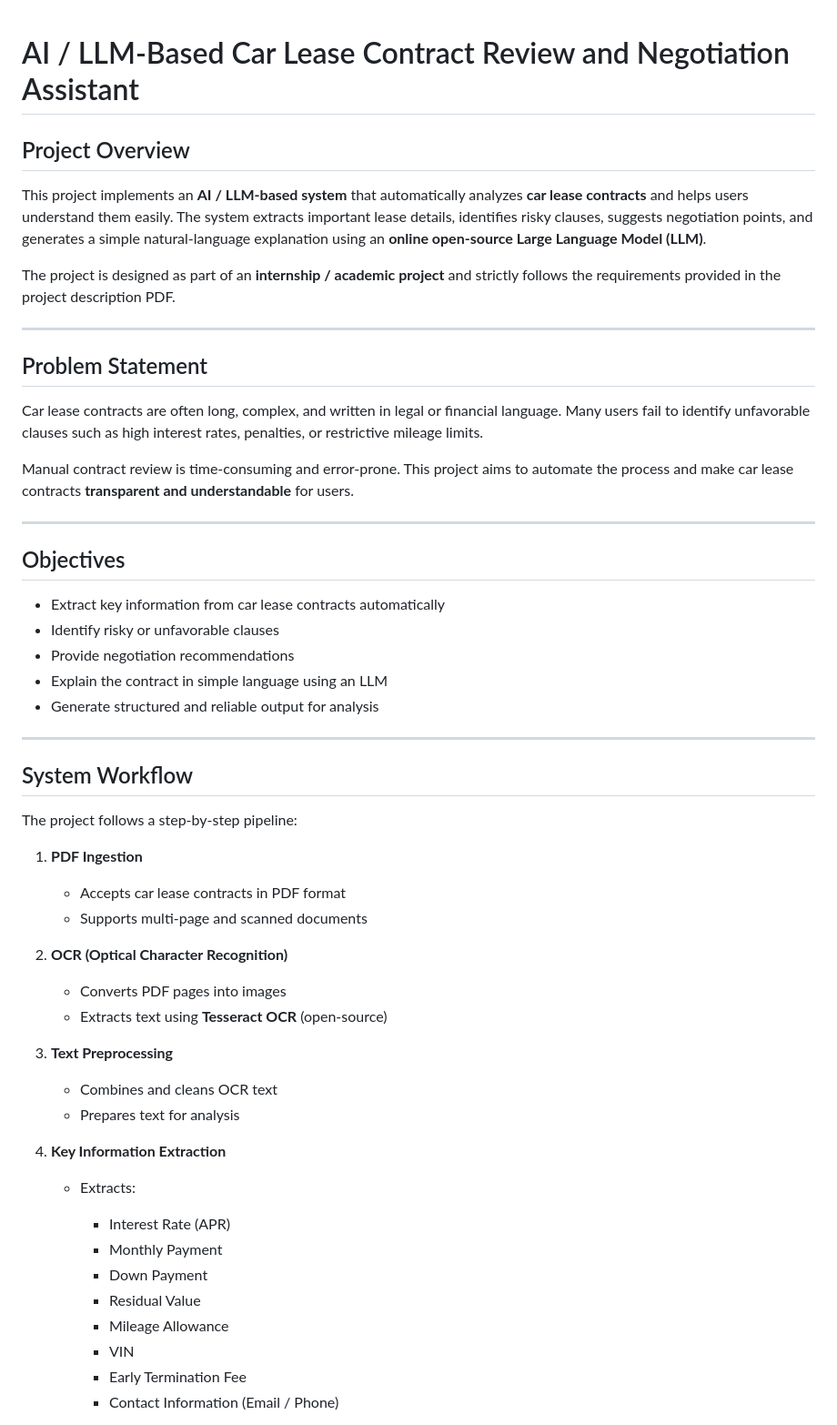
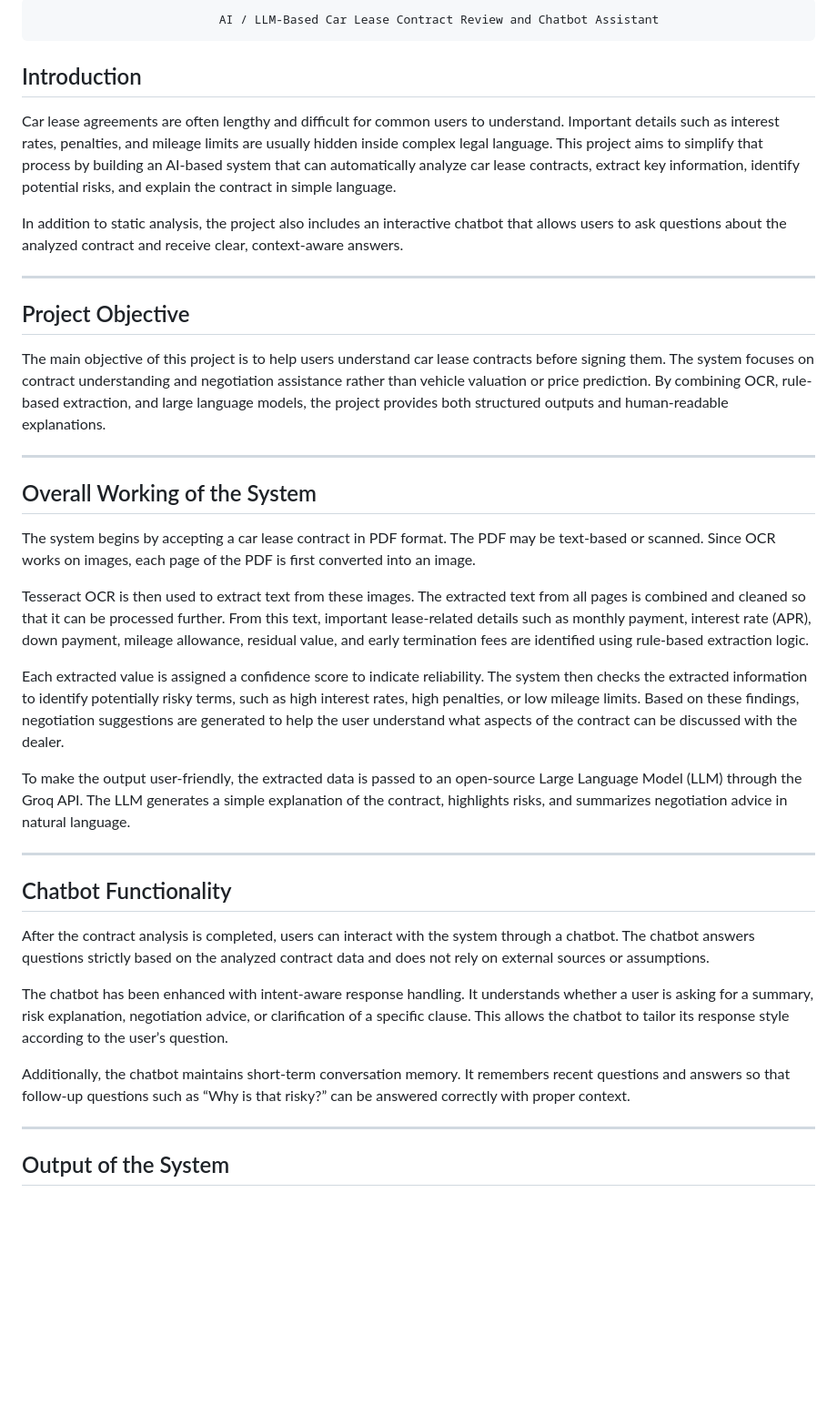
Before and after one commit to springboardmentor443m-coder/LLM-Driven-Car-lease-contract-review-and-Negotiation-AI-Assisstant, a Markdown page: README.md, the part around the change printed below. Shown: that part at 91% size. Rendered like a GitHub page; blank space fills up the shorter version.

```diff
--- a/README.md
+++ b/README.md
@@ -1,64 +1,40 @@
+                              AI / LLM-Based Car Lease Contract Review and Chatbot Assistant
 
-# AI / LLM-Based Car Lease Contract Review and Negotiation Assistant
+## Introduction
 
-## Project Overview
+Car lease agreements are often lengthy and difficult for common users to understand. Important details such as interest rates, penalties, and mileage limits are usually hidden inside complex legal language. This project aims to simplify that process by building an AI-based system that can automatically analyze car lease contracts, extract key information, identify potential risks, and explain the contract in simple language.
 
-This project implements an **AI / LLM-based system** that automatically analyzes **car lease contracts** and helps users understand them easily.
-The system extracts important lease details, identifies risky clauses, suggests negotiation points, and generates a simple natural-language explanation using an **online open-source Large Language Model (LLM)**.
-
-The project is designed as part of an **internship / academic project** and strictly follows the requirements provided in the project description PDF.
+In addition to static analysis, the project also includes an interactive chatbot that allows users to ask questions about the analyzed contract and receive clear, context-aware answers.
 
 ---
 
-## Problem Statement
+## Project Objective
 
-Car lease contracts are often long, complex, and written in legal or financial language.
-Many users fail to identify unfavorable clauses such as high interest rates, penalties, or restrictive mileage limits.
-
-Manual contract review is time-consuming and error-prone.
-This project aims to automate the process and make car lease contracts **transparent and understandable** for users.
+The main objective of this project is to help users understand car lease contracts before signing them. The system focuses on contract understanding and negotiation assistance rather than vehicle valuation or price prediction. By combining OCR, rule-based extraction, and large language models, the project provides both structured outputs and human-readable explanations.
 
 ---
 
-## Objectives
+## Overall Working of the System
 
-* Extract key information from car lease contracts automatically
-* Identify risky or unfavorable clauses
-* Provide negotiation recommendations
-* Explain the contract in simple language using an LLM
-* Generate structured and reliable output for analysis
+The system begins by accepting a car lease contract in PDF format. The PDF may be text-based or scanned. Since OCR works on images, each page of the PDF is first converted into an image.
+
+Tesseract OCR is then used to extract text from these images. The extracted text from all pages is combined and cleaned so that it can be processed further. From this text, important lease-related details such as monthly payment, interest rate (APR), down payment, mileage allowance, residual value, and early termination fees are identified using rule-based extraction logic.
+
+Each extracted value is assigned a confidence score to indicate reliability. The system then checks the extracted information to identify potentially risky terms, such as high interest rates, high penalties, or low mileage limits. Based on these findings, negotiation suggestions are generated to help the user understand what aspects of the contract can be discussed with the dealer.
+
+To make the output user-friendly, the extracted data is passed to an open-source Large Language Model (LLM) through the Groq API. The LLM generates a simple explanation of the contract, highlights risks, and summarizes negotiation advice in natural language.
 
 ---
 
-## System Workflow
+## Chatbot Functionality
 
-The project follows a step-by-step pipeline:
+After the contract analysis is completed, users can interact with the system through a chatbot. The chatbot answers questions strictly based on the analyzed contract data and does not rely on external sources or assumptions.
 
-1. **PDF Ingestion**
+The chatbot has been enhanced with intent-aware response handling. It understands whether a user is asking for a summary, risk explanation, negotiation advice, or clarification of a specific clause. This allows the chatbot to tailor its response style according to the user’s question.
 
-   * Accepts car lease contracts in PDF format
-   * Supports multi-page and scanned documents
+Additionally, the chatbot maintains short-term conversation memory. It remembers recent questions and answers so that follow-up questions such as “Why is that risky?” can be answered correctly with proper context.
 
-2. **OCR (Optical Character Recognition)**
+---
 
-   * Converts PDF pages into images
-   * Extracts text using **Tesseract OCR** (open-source)
+## Output of the System
 
-3. **Text Preprocessing**
-
-   * Combines and cleans OCR text
-   * Prepares text for analysis
-
-4. **Key Information Extraction**
-
-   * Extracts:
-
-     * Interest Rate (APR)
-     * Monthly Payment
-     * Down Payment
-     * Residual Value
-     * Mileage Allowance
-     * VIN
-     * Early Termination Fee
-     * Contact Information (Email / Phone)
-
```
Also changed, not shown: other parts of README.md (+33 -84 lines).
